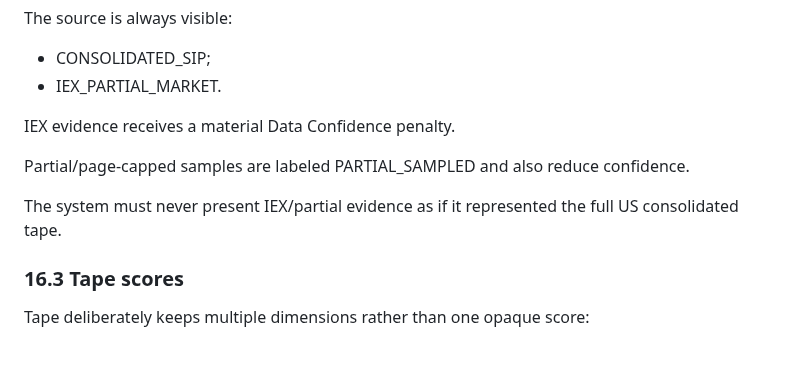
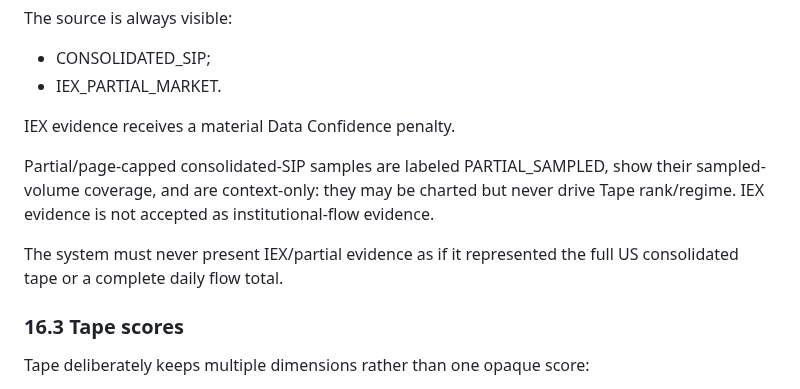
Before and after one commit to LoseMoneyRules/Market_Forensics, a Markdown page: docs/HOW_MARKET_FORENSICS_WORKS.md, the part around the change. Drawn GitHub-style; blank space fills up the shorter version.

Commit message:
0.3.4: clarify SIP sample display versus scoring

```diff
--- a/docs/HOW_MARKET_FORENSICS_WORKS.md
+++ b/docs/HOW_MARKET_FORENSICS_WORKS.md
@@ -1458,9 +1458,9 @@ The source is always visible:
 
 IEX evidence receives a material Data Confidence penalty.
 
-Partial/page-capped samples are labeled PARTIAL_SAMPLED and also reduce confidence.
-
-The system must never present IEX/partial evidence as if it represented the full US consolidated tape.
+Partial/page-capped consolidated-SIP samples are labeled PARTIAL_SAMPLED, show their sampled-volume coverage, and are context-only: they may be charted but never drive Tape rank/regime. IEX evidence is not accepted as institutional-flow evidence.
+
+The system must never present IEX/partial evidence as if it represented the full US consolidated tape or a complete daily flow total.
 
 ### 16.3 Tape scores
 
```
